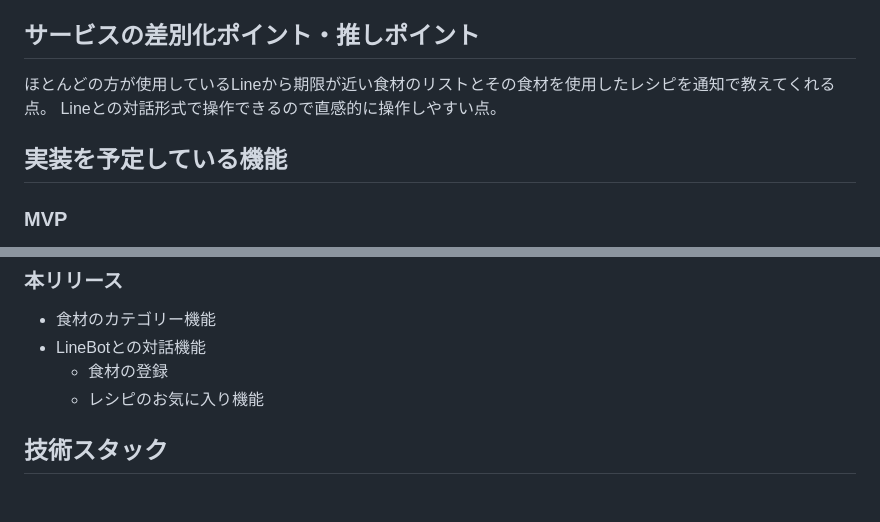
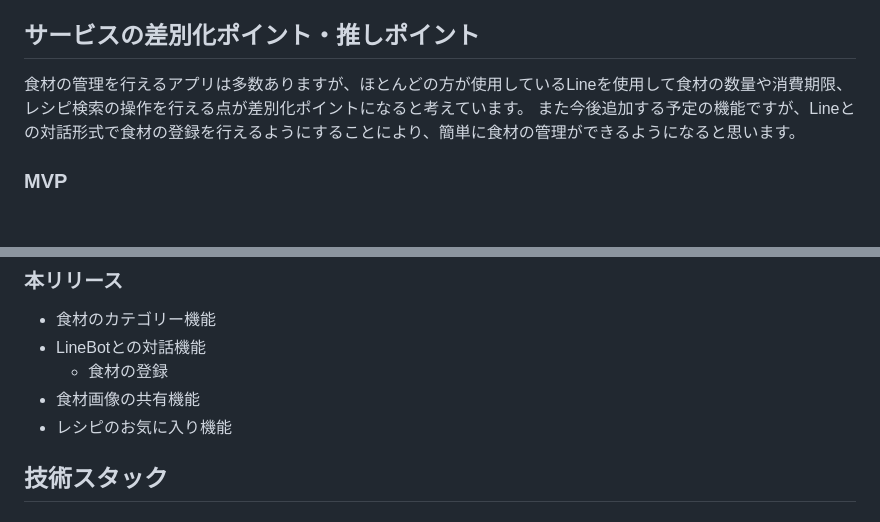
Before and after one commit to ryo-mogura/Pantry-Chef-Notifier, a Markdown page: README.md, 2 parts joined by grey strips. Drawn GitHub-style; blank space fills up the shorter version.

Commit message:
[docs] #82 REDMEの変更

```diff
--- a/README.md
+++ b/README.md
@@ -24,9 +24,8 @@ https://pantry-chef-notifier.onrender.com
 - Xを用いた宣伝
 - Qiitaの開発記事による宣伝
 ## サービスの差別化ポイント・推しポイント
-ほとんどの方が使用しているLineから期限が近い食材のリストとその食材を使用したレシピを通知で教えてくれる点。
-Lineとの対話形式で操作できるので直感的に操作しやすい点。
-## 実装を予定している機能
+食材の管理を行えるアプリは多数ありますが、ほとんどの方が使用しているLineを使用して食材の数量や消費期限、レシピ検索の操作を行える点が差別化ポイントになると考えています。
+また今後追加する予定の機能ですが、Lineとの対話形式で食材の登録を行えるようにすることにより、簡単に食材の管理ができるようになると思います。
 ### MVP
 - ユーザー登録
   - メール・パスワード
@@ -49,7 +48,9 @@ Lineとの対話形式で操作できるので直感的に操作しやすい点
 - 食材のカテゴリー機能
 - LineBotとの対話機能
   - 食材の登録
-  - レシピのお気に入り機能
+- 食材画像の共有機能
+- レシピのお気に入り機能
+
 ## 技術スタック
 ### 以下予定している技術スタックです
 | カテゴリー | 技術スタック |
```
